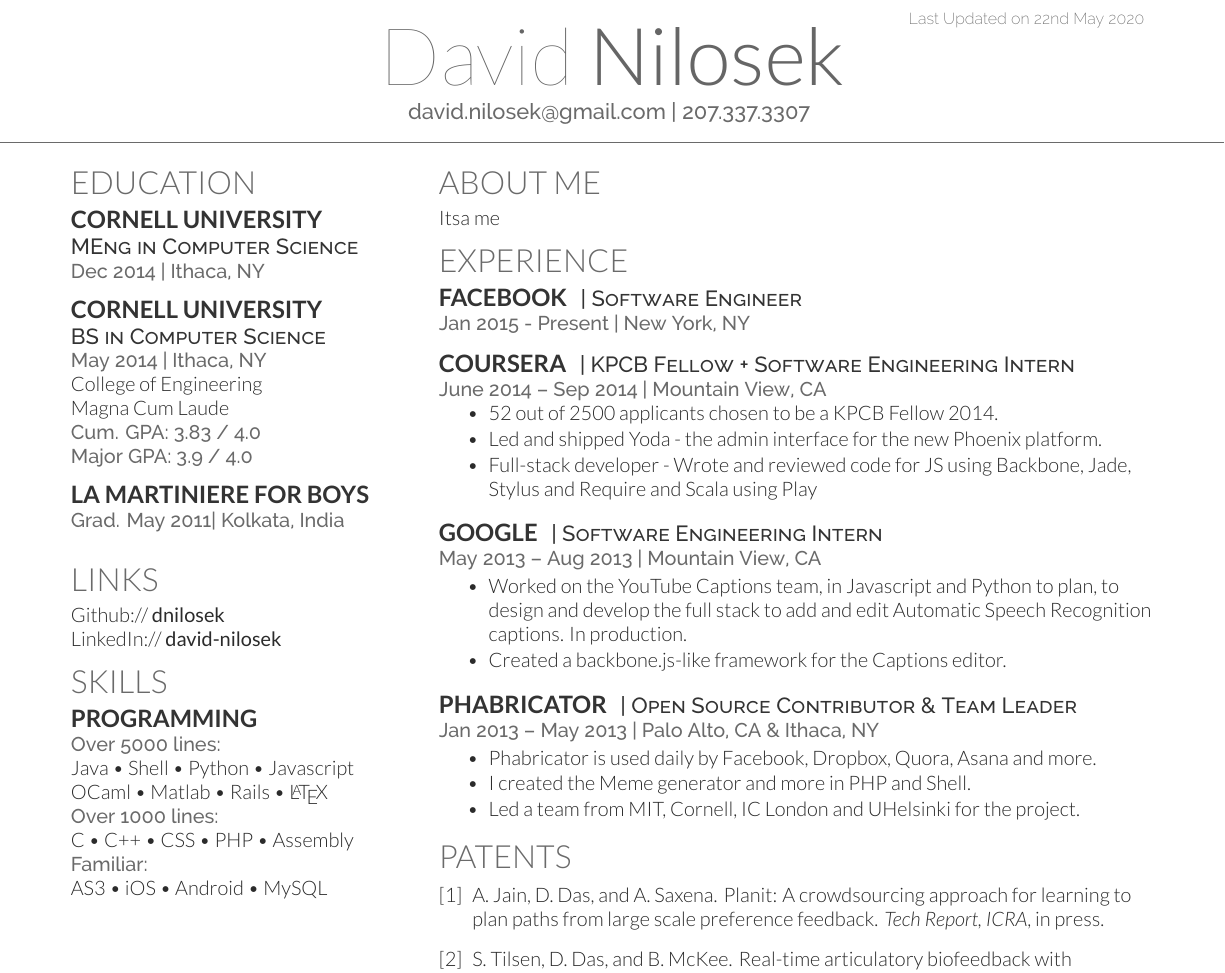
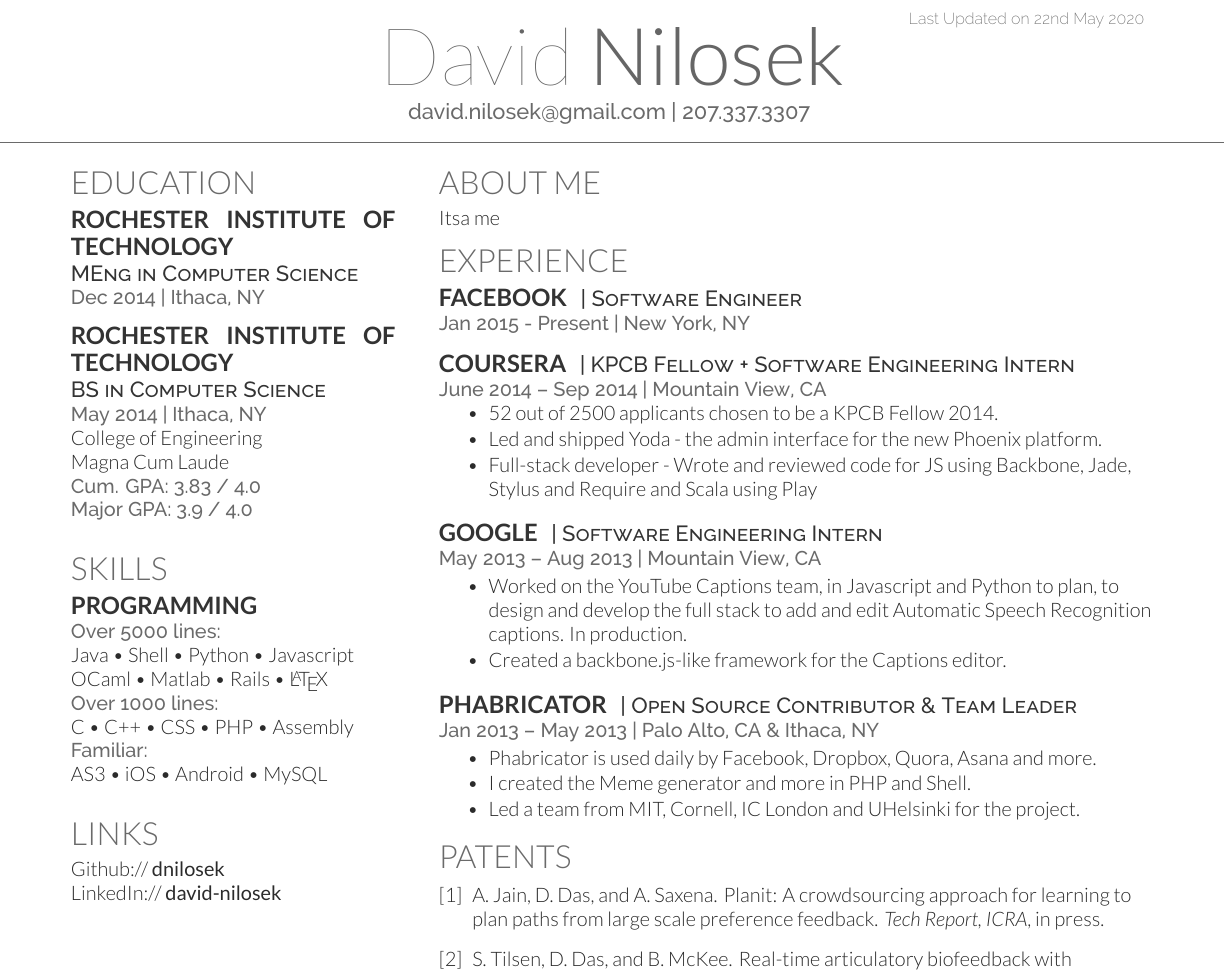
Before and after one commit to dnilosek/resume, a LaTeX CV (deedy_resume-openfont.tex): part of the page, cut so that both start at the same text. Compiled offline with XeLaTeX.

Commit message:
Moved some things arounds and adjusted column width

```diff
--- a/deedy_resume-openfont.tex
+++ b/deedy_resume-openfont.tex
@@ -75,7 +75,7 @@
 %
 %%%%%%%%%%%%%%%%%%%%%%%%%%%%%%%%%%%%%%
 
-\begin{minipage}[t]{0.33\textwidth}
+\begin{minipage}[t]{0.3\textwidth}
 
 %%%%%%%%%%%%%%%%%%%%%%%%%%%%%%%%%%%%%%
 %     EDUCATION
@@ -83,12 +83,12 @@
 
 \section{Education}
 
-\subsection{Cornell University}
+\subsection{Rochester Institute of Technology}
 \descript{MEng in Computer Science}
 \location{Dec 2014 | Ithaca, NY}
 \sectionsep
 
-\subsection{Cornell University}
+\subsection{Rochester Institute of Technology}
 \descript{BS in Computer Science}
 \location{May 2014 | Ithaca, NY}
 College of Engineering \\
@@ -96,18 +96,6 @@ Magna Cum Laude\\
 \location{ Cum. GPA: 3.83 / 4.0 \\
 Major GPA: 3.9 / 4.0}
 \sectionsep
-
-\subsection{La Martiniere for Boys}
-\location{Grad. May 2011|  Kolkata, India}
-\sectionsep
-
-%%%%%%%%%%%%%%%%%%%%%%%%%%%%%%%%%%%%%%
-%     LINKS
-%%%%%%%%%%%%%%%%%%%%%%%%%%%%%%%%%%%%%%
-
-\section{Links}
-Github:// \href{https://github.com/dnilosek}{\bf dnilosek} \\
-LinkedIn://  \href{https://www.linkedin.com/in/david-nilosek-aab5a696}{\bf david-nilosek} \\
 
 %%%%%%%%%%%%%%%%%%%%%%%%%%%%%%%%%%%%%%
 %     SKILLS
@@ -123,6 +111,16 @@ C \textbullet{} C++ \textbullet{} CSS \textbullet{} PHP \textbullet{} Assembly \
 \location{Familiar:}
 AS3 \textbullet{} iOS \textbullet{} Android \textbullet{} MySQL
 \sectionsep
+
+%%%%%%%%%%%%%%%%%%%%%%%%%%%%%%%%%%%%%%
+%     LINKS
+%%%%%%%%%%%%%%%%%%%%%%%%%%%%%%%%%%%%%%
+
+\section{Links}
+Github:// \href{https://github.com/dnilosek}{\bf dnilosek} \\
+LinkedIn://  \href{https://www.linkedin.com/in/david-nilosek-aab5a696}{\bf david-nilosek} \\
+
+
 
 %%%%%%%%%%%%%%%%%%%%%%%%%%%%%%%%%%%%%%
 %
```
